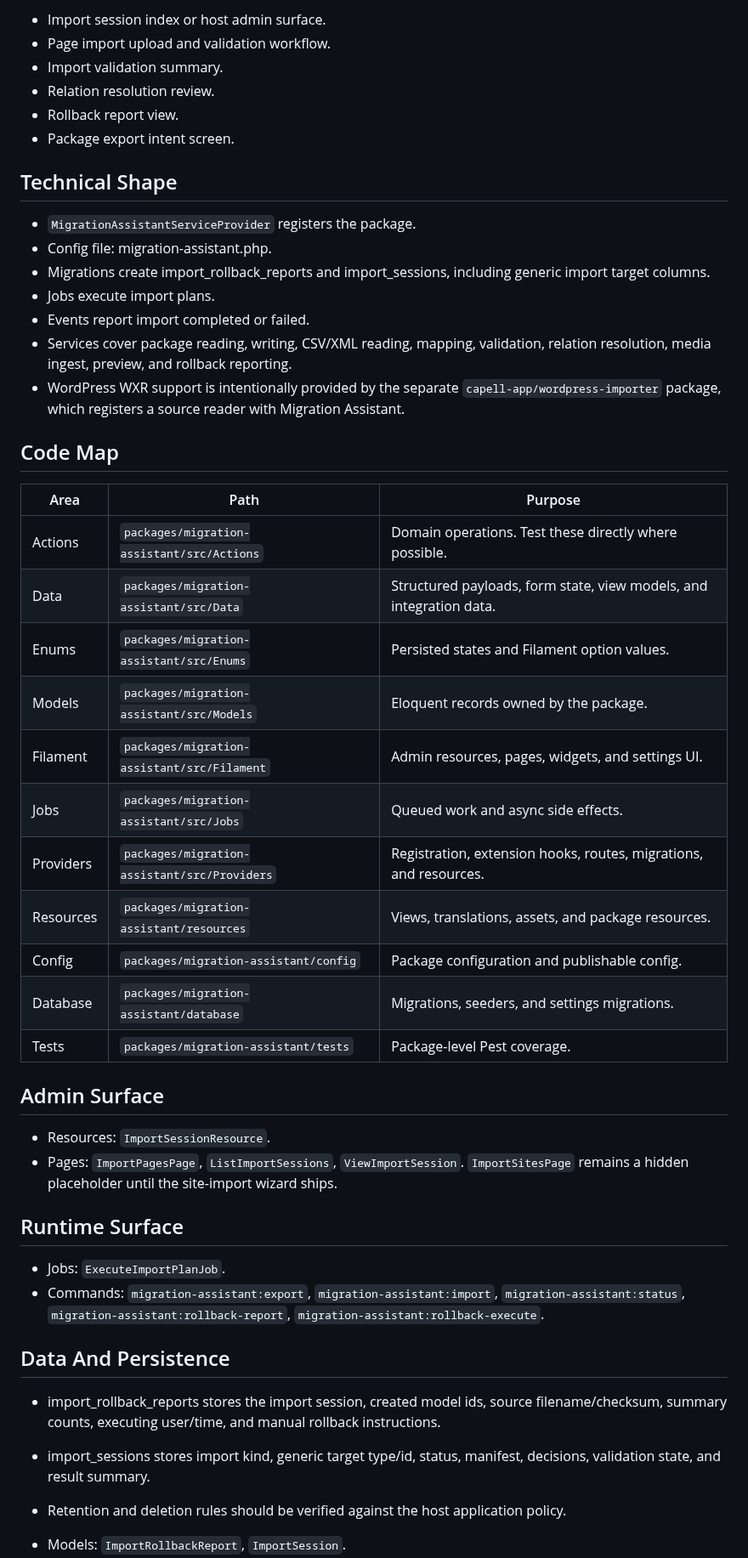
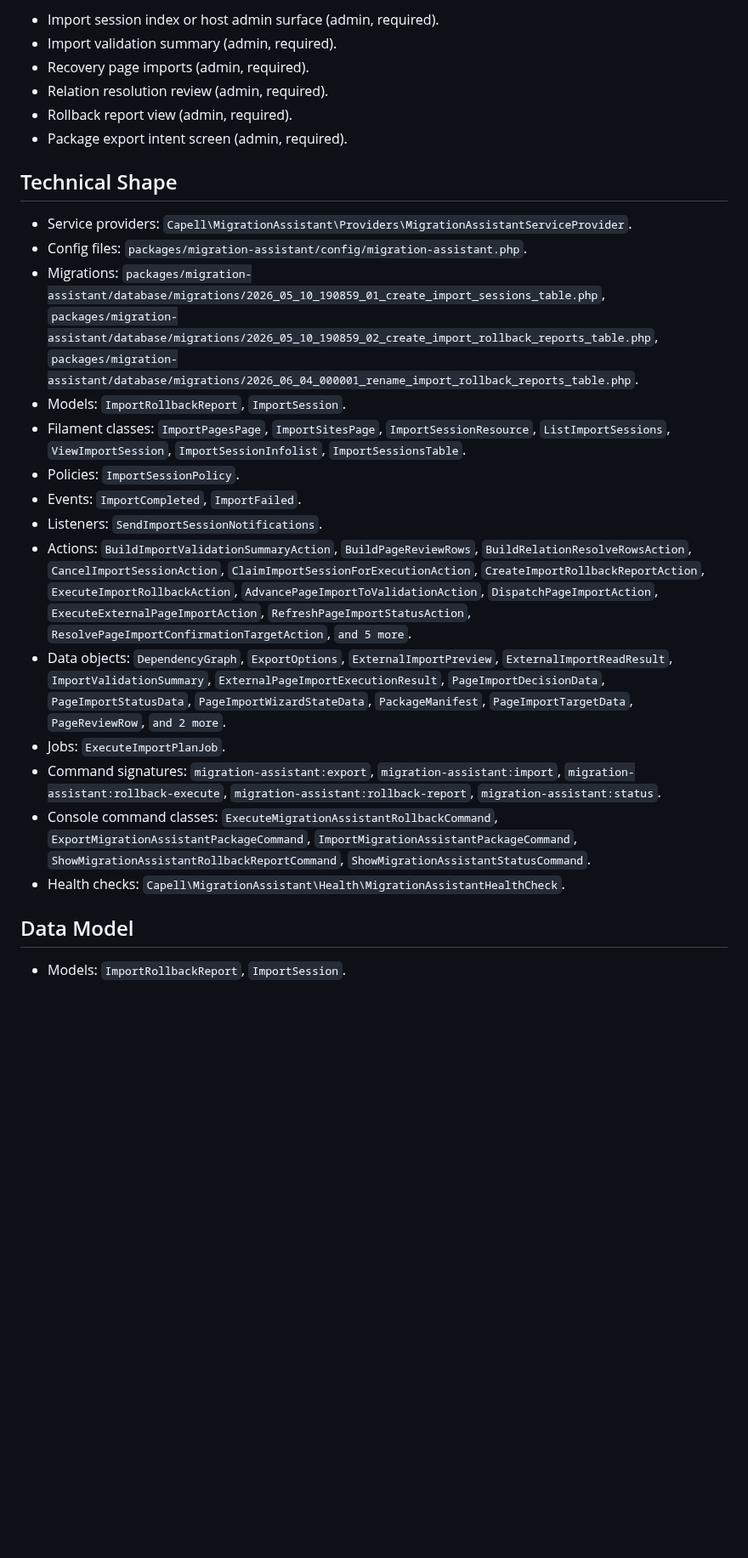
Before and after one commit to capell-app/migration-assistant, a Markdown page: README.md, the part around one of its changes. Shown at 85% size. Drawn GitHub-style; blank space fills up the shorter version.

```diff
--- a/README.md
+++ b/README.md
@@ -61,51 +31,28 @@ Screenshots are generated from [docs/screenshots.json](docs/screenshots.json) du
 
-- Import session index or host admin surface.
-- Page import upload and validation workflow.
-- Import validation summary.
-- Relation resolution review.
-- Rollback report view.
-- Package export intent screen.
+- Import session index or host admin surface (admin, required).
+- Import validation summary (admin, required).
+- Recovery page imports (admin, required).
+- Relation resolution review (admin, required).
+- Rollback report view (admin, required).
+- Package export intent screen (admin, required).
 
 ## Technical Shape
 
-- `MigrationAssistantServiceProvider` registers the package.
-- Config file: migration-assistant.php.
-- Migrations create import_rollback_reports and import_sessions, including generic import target columns.
-- Jobs execute import plans.
-- Events report import completed or failed.
-- Services cover package reading, writing, CSV/XML reading, mapping, validation, relation resolution, media ingest, preview, and rollback reporting.
-- WordPress WXR support is intentionally provided by the separate `capell-app/wordpress-importer` package, which registers a source reader with Migration Assistant.
+- Service providers: `Capell\MigrationAssistant\Providers\MigrationAssistantServiceProvider`.
+- Config files: `packages/migration-assistant/config/migration-assistant.php`.
+- Migrations: `packages/migration-assistant/database/migrations/2026_05_10_190859_01_create_import_sessions_table.php`, `packages/migration-assistant/database/migrations/2026_05_10_190859_02_create_import_rollback_reports_table.php`, `packages/migration-assistant/database/migrations/2026_06_04_000001_rename_import_rollback_reports_table.php`.
+- Models: `ImportRollbackReport`, `ImportSession`.
+- Filament classes: `ImportPagesPage`, `ImportSitesPage`, `ImportSessionResource`, `ListImportSessions`, `ViewImportSession`, `ImportSessionInfolist`, `ImportSessionsTable`.
+- Policies: `ImportSessionPolicy`.
+- Events: `ImportCompleted`, `ImportFailed`.
+- Listeners: `SendImportSessionNotifications`.
+- Actions: `BuildImportValidationSummaryAction`, `BuildPageReviewRows`, `BuildRelationResolveRowsAction`, `CancelImportSessionAction`, `ClaimImportSessionForExecutionAction`, `CreateImportRollbackReportAction`, `ExecuteImportRollbackAction`, `AdvancePageImportToValidationAction`, `DispatchPageImportAction`, `ExecuteExternalPageImportAction`, `RefreshPageImportStatusAction`, `ResolvePageImportConfirmationTargetAction`, `and 5 more`.
+- Data objects: `DependencyGraph`, `ExportOptions`, `ExternalImportPreview`, `ExternalImportReadResult`, `ImportValidationSummary`, `ExternalPageImportExecutionResult`, `PageImportDecisionData`, `PageImportStatusData`, `PageImportWizardStateData`, `PackageManifest`, `PageImportTargetData`, `PageReviewRow`, `and 2 more`.
+- Jobs: `ExecuteImportPlanJob`.
+- Command signatures: `migration-assistant:export`, `migration-assistant:import`, `migration-assistant:rollback-execute`, `migration-assistant:rollback-report`, `migration-assistant:status`.
+- Console command classes: `ExecuteMigrationAssistantRollbackCommand`, `ExportMigrationAssistantPackageCommand`, `ImportMigrationAssistantPackageCommand`, `ShowMigrationAssistantRollbackReportCommand`, `ShowMigrationAssistantStatusCommand`.
+- Health checks: `Capell\MigrationAssistant\Health\MigrationAssistantHealthCheck`.
 
-## Code Map
-
-| Area      | Path                                         | Purpose                                                             |
-| --------- | -------------------------------------------- | ------------------------------------------------------------------- |
-| Actions   | `packages/migration-assistant/src/Actions`   | Domain operations. Test these directly where possible.              |
-| Data      | `packages/migration-assistant/src/Data`      | Structured payloads, form state, view models, and integration data. |
-| Enums     | `packages/migration-assistant/src/Enums`     | Persisted states and Filament option values.                        |
-| Models    | `packages/migration-assistant/src/Models`    | Eloquent records owned by the package.                              |
-| Filament  | `packages/migration-assistant/src/Filament`  | Admin resources, pages, widgets, and settings UI.                   |
-| Jobs      | `packages/migration-assistant/src/Jobs`      | Queued work and async side effects.                                 |
-| Providers | `packages/migration-assistant/src/Providers` | Registration, extension hooks, routes, migrations, and resources.   |
-| Resources | `packages/migration-assistant/resources`     | Views, translations, assets, and package resources.                 |
-| Config    | `packages/migration-assistant/config`        | Package configuration and publishable config.                       |
-| Database  | `packages/migration-assistant/database`      | Migrations, seeders, and settings migrations.                       |
-| Tests     | `packages/migration-assistant/tests`         | Package-level Pest coverage.                                        |
-
-## Admin Surface
-
-- Resources: `ImportSessionResource`.
-- Pages: `ImportPagesPage`, `ListImportSessions`, `ViewImportSession`. `ImportSitesPage` remains a hidden placeholder until the site-import wizard ships.
-
-## Runtime Surface
-
-- Jobs: `ExecuteImportPlanJob`.
-- Commands: `migration-assistant:export`, `migration-assistant:import`, `migration-assistant:status`, `migration-assistant:rollback-report`, `migration-assistant:rollback-execute`.
-
-## Data And Persistence
-
-- import_rollback_reports stores the import session, created model ids, source filename/checksum, summary counts, executing user/time, and manual rollback instructions.
-- import_sessions stores import kind, generic target type/id, status, manifest, decisions, validation state, and result summary.
-- Retention and deletion rules should be verified against the host application policy.
+## Data Model
 
 - Models: `ImportRollbackReport`, `ImportSession`.
```
Also changed, not shown: other parts of README.md (+50 -94 lines), docs/README.md (+0 -1 lines), docs/overview.md (+78 -127 lines), docs/assets/marketplace/extension-card.jpg, docs/assets/marketplace/hero-desktop.jpg, docs/assets/marketplace/hero-mobile.jpg, docs/assets/marketplace/thumbnail.jpg (added), docs/assets/marketplace/tile-square.jpg (added), 2 other files.
